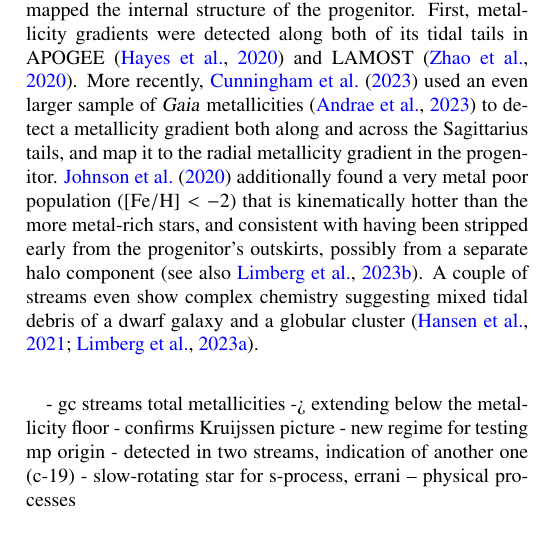
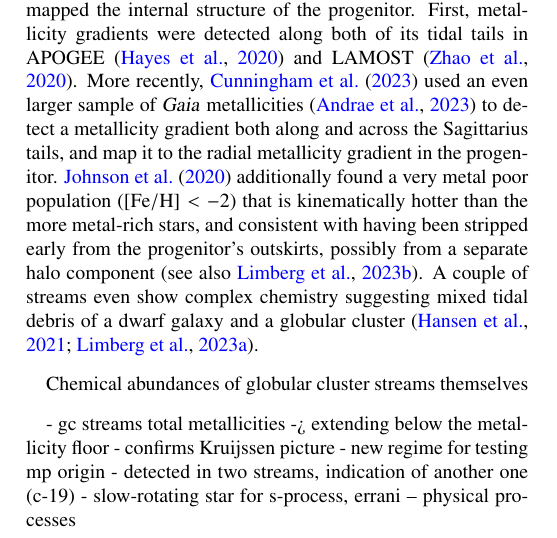
Before and after one commit to abonaca/streams_overview, a LaTeX paper (tex/streams-overview.tex): part of one column of page 12 of 26, cut so that both start at the same text. Compiled offline with pdfLaTeX.

Commit message:
start gc chemistry

```diff
--- a/tex/streams-overview.tex
+++ b/tex/streams-overview.tex
@@ -878,16 +878,11 @@ Widely available stream spectroscopy and chemistry have also constrained the mas
 Median metallicities of dwarf galaxy streams are typically lower than those of the bound dwarf galaxies in the Milky Way \citep{li:2022}, and their multi-element abundance patterns are consistent with low-mass satellites \citep[$\approx10^6\,\unit{\msun}$,][]{ji:2020,hawkins:2023}.
 In the most massive stellar stream, Sagittarius, extensive spectroscopic coverage even mapped the internal structure of the progenitor.
 First, metallicity gradients were detected along both of its tidal tails in APOGEE \citep{hayes:2020} and LAMOST \citep{zhao:2020}.
-% Using an even larger sample of \gaia\ metallicities \citep{andrae:2023}, across the tails \citep{cunningham:2024}, consistent with a radial metallicity gradient within the progenitor.
 More recently, \citet{cunningham:2024} used an even larger sample of \gaia\ metallicities \citep{andrae:2023} to detect a metallicity gradient both along and across the Sagittarius tails, and map it to the radial metallicity gradient in the progenitor.
 \citet{johnson:2020} additionally found a very metal poor population ($\feh<-2$) that is kinematically hotter than the more metal-rich stars, and consistent with having been stripped early from the progenitor's outskirts, possibly from a separate halo component \citep[see also][]{limberg:2023}.
 A couple of streams even show complex chemistry suggesting mixed tidal debris of a dwarf galaxy and a globular cluster \citep{hansen:2021,limberg:2024}.
 
-% More recently, \citet{cunningham:2024} used an even larger sample of \gaia\ metallicities \citep{andrae:2023} to detect a metallicity gradient both along and across the Sagittarius tails, and map it to the radial metallicity gradient in the progenitor.
-% - dwarf galaxy streams similar metallicity compared to low-mass bound dwarfs
-% - also similar gradients -- sgr, johnson, cunningham
-% - mainly served to confirm the origin
-% - however, detailed abundances:
+Chemical abundances of globular cluster streams themselves
 
 % - such studies w so many spectra only possible thanks to \gaia\ confidently identifying members
 % - other dg streams? (e.g., lms, malhan, yuan)
```
